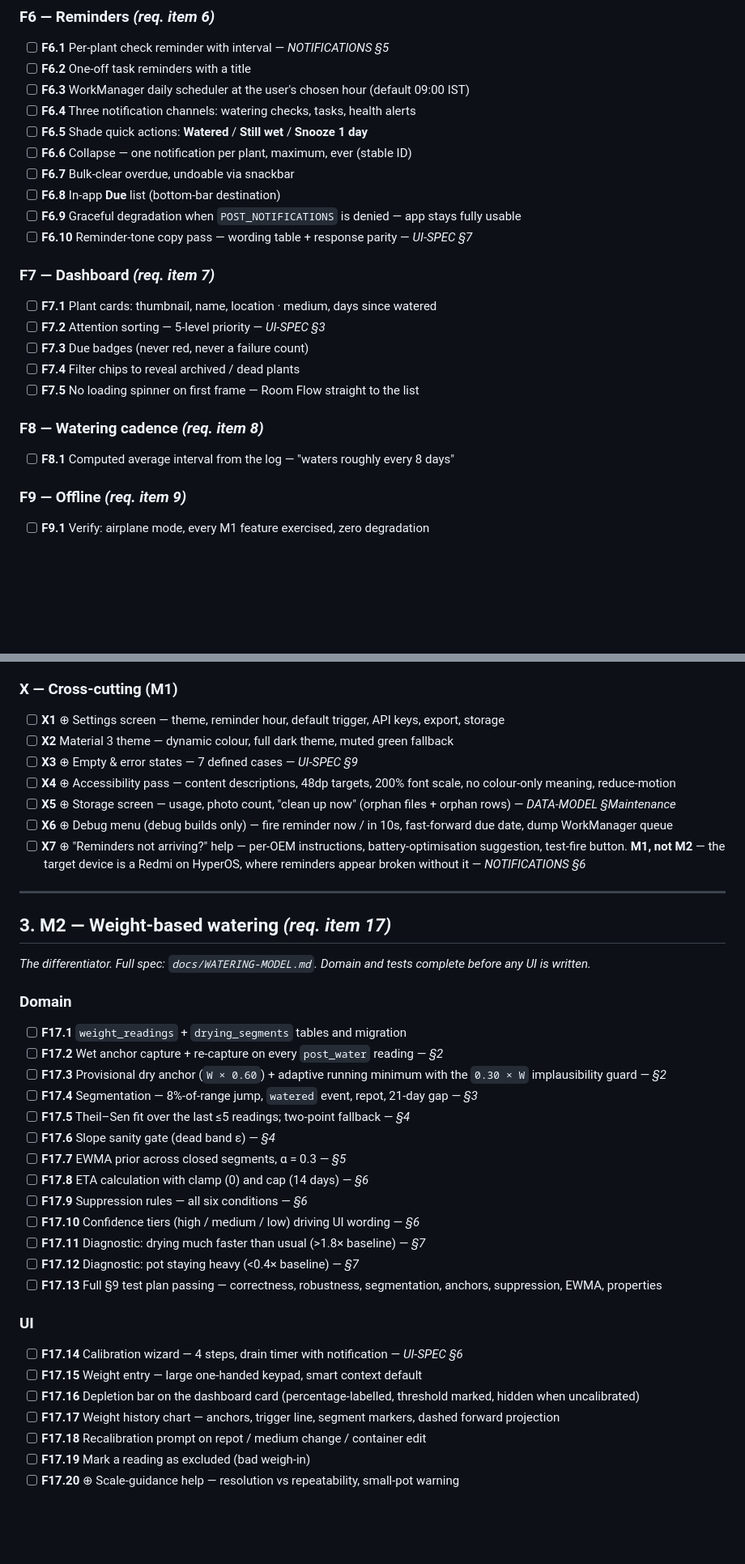
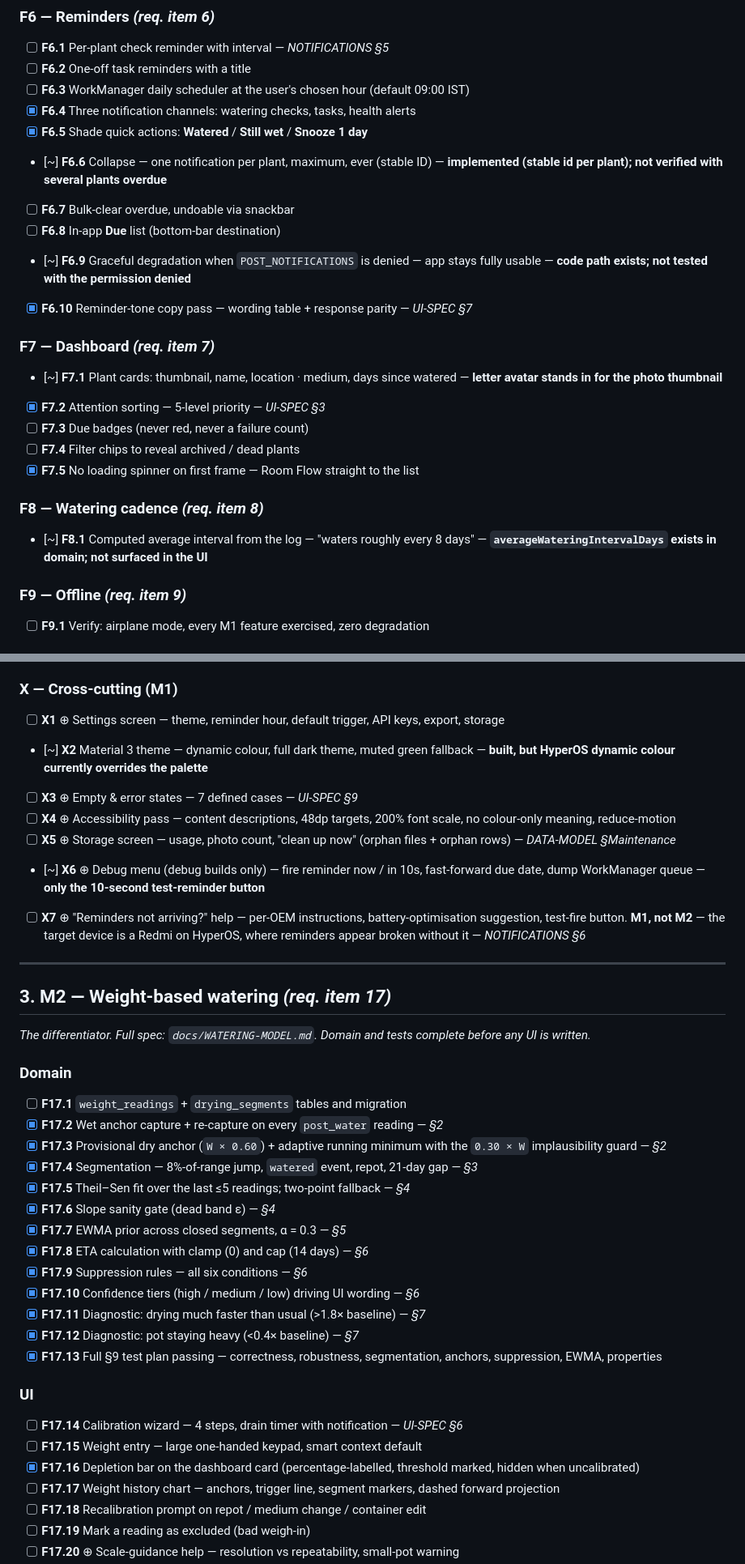
Before and after one commit to Dheirav/ThirstTrap, a Markdown page: docs/FEATURES.md, 2 parts joined by grey strips. Shown at 81% size. Rendered like a GitHub page; blank space fills up the shorter version.

Commit message:
Mark checklist against what is actually built

```diff
--- a/docs/FEATURES.md
+++ b/docs/FEATURES.md
@@ -70,23 +70,23 @@ Status key: `[ ]` not started · `[~]` in progress · `[x]` done
 - [ ] **F6.1** Per-plant check reminder with interval — *NOTIFICATIONS §5*
 - [ ] **F6.2** One-off task reminders with a title
 - [ ] **F6.3** WorkManager daily scheduler at the user's chosen hour (default 09:00 IST)
-- [ ] **F6.4** Three notification channels: watering checks, tasks, health alerts
-- [ ] **F6.5** Shade quick actions: **Watered** / **Still wet** / **Snooze 1 day**
-- [ ] **F6.6** Collapse — one notification per plant, maximum, ever (stable ID)
+- [x] **F6.4** Three notification channels: watering checks, tasks, health alerts
+- [x] **F6.5** Shade quick actions: **Watered** / **Still wet** / **Snooze 1 day**
+- [~] **F6.6** Collapse — one notification per plant, maximum, ever (stable ID) — **implemented (stable id per plant); not verified with several plants overdue**
 - [ ] **F6.7** Bulk-clear overdue, undoable via snackbar
 - [ ] **F6.8** In-app **Due** list (bottom-bar destination)
-- [ ] **F6.9** Graceful degradation when `POST_NOTIFICATIONS` is denied — app stays fully usable
-- [ ] **F6.10** Reminder-tone copy pass — wording table + response parity — *UI-SPEC §7*
+- [~] **F6.9** Graceful degradation when `POST_NOTIFICATIONS` is denied — app stays fully usable — **code path exists; not tested with the permission denied**
+- [x] **F6.10** Reminder-tone copy pass — wording table + response parity — *UI-SPEC §7*
 
 ### F7 — Dashboard *(req. item 7)*
-- [ ] **F7.1** Plant cards: thumbnail, name, location · medium, days since watered
-- [ ] **F7.2** Attention sorting — 5-level priority — *UI-SPEC §3*
+- [~] **F7.1** Plant cards: thumbnail, name, location · medium, days since watered — **letter avatar stands in for the photo thumbnail**
+- [x] **F7.2** Attention sorting — 5-level priority — *UI-SPEC §3*
 - [ ] **F7.3** Due badges (never red, never a failure count)
 - [ ] **F7.4** Filter chips to reveal archived / dead plants
-- [ ] **F7.5** No loading spinner on first frame — Room Flow straight to the list
+- [x] **F7.5** No loading spinner on first frame — Room Flow straight to the list
 
 ### F8 — Watering cadence *(req. item 8)*
-- [ ] **F8.1** Computed average interval from the log — "waters roughly every 8 days"
+- [~] **F8.1** Computed average interval from the log — "waters roughly every 8 days" — **`averageWateringIntervalDays` exists in domain; not surfaced in the UI**
 
 ### F9 — Offline *(req. item 9)*
 - [ ] **F9.1** Verify: airplane mode, every M1 feature exercised, zero degradation
@@ -101,11 +101,11 @@ Status key: `[ ]` not started · `[~]` in progress · `[x]` done
 
 ### X — Cross-cutting (M1)
 - [ ] **X1** ⊕ Settings screen — theme, reminder hour, default trigger, API keys, export, storage
-- [ ] **X2** Material 3 theme — dynamic colour, full dark theme, muted green fallback
+- [~] **X2** Material 3 theme — dynamic colour, full dark theme, muted green fallback — **built, but HyperOS dynamic colour currently overrides the palette**
 - [ ] **X3** ⊕ Empty & error states — 7 defined cases — *UI-SPEC §9*
 - [ ] **X4** ⊕ Accessibility pass — content descriptions, 48dp targets, 200% font scale, no colour-only meaning, reduce-motion
 - [ ] **X5** ⊕ Storage screen — usage, photo count, "clean up now" (orphan files + orphan rows) — *DATA-MODEL §Maintenance*
-- [ ] **X6** ⊕ Debug menu (debug builds only) — fire reminder now / in 10s, fast-forward due date, dump WorkManager queue
+- [~] **X6** ⊕ Debug menu (debug builds only) — fire reminder now / in 10s, fast-forward due date, dump WorkManager queue — **only the 10-second test-reminder button**
 - [ ] **X7** ⊕ "Reminders not arriving?" help — per-OEM instructions, battery-optimisation suggestion, test-fire button. **M1, not M2** — the target device is a Redmi on HyperOS, where reminders appear broken without it — *NOTIFICATIONS §6*
 
 ---
@@ -117,23 +117,23 @@ complete before any UI is written.*
 
 ### Domain
 - [ ] **F17.1** `weight_readings` + `drying_segments` tables and migration
-- [ ] **F17.2** Wet anchor capture + re-capture on every `post_water` reading — *§2*
-- [ ] **F17.3** Provisional dry anchor (`W × 0.60`) + adaptive running minimum with the `0.30 × W` implausibility guard — *§2*
-- [ ] **F17.4** Segmentation — 8%-of-range jump, `watered` event, repot, 21-day gap — *§3*
-- [ ] **F17.5** Theil–Sen fit over the last ≤5 readings; two-point fallback — *§4*
-- [ ] **F17.6** Slope sanity gate (dead band ε) — *§4*
-- [ ] **F17.7** EWMA prior across closed segments, α = 0.3 — *§5*
-- [ ] **F17.8** ETA calculation with clamp (0) and cap (14 days) — *§6*
-- [ ] **F17.9** Suppression rules — all six conditions — *§6*
-- [ ] **F17.10** Confidence tiers (high / medium / low) driving UI wording — *§6*
-- [ ] **F17.11** Diagnostic: drying much faster than usual (>1.8× baseline) — *§7*
-- [ ] **F17.12** Diagnostic: pot staying heavy (<0.4× baseline) — *§7*
-- [ ] **F17.13** Full §9 test plan passing — correctness, robustness, segmentation, anchors, suppression, EWMA, properties
+- [x] **F17.2** Wet anchor capture + re-capture on every `post_water` reading — *§2*
+- [x] **F17.3** Provisional dry anchor (`W × 0.60`) + adaptive running minimum with the `0.30 × W` implausibility guard — *§2*
+- [x] **F17.4** Segmentation — 8%-of-range jump, `watered` event, repot, 21-day gap — *§3*
+- [x] **F17.5** Theil–Sen fit over the last ≤5 readings; two-point fallback — *§4*
+- [x] **F17.6** Slope sanity gate (dead band ε) — *§4*
+- [x] **F17.7** EWMA prior across closed segments, α = 0.3 — *§5*
+- [x] **F17.8** ETA calculation with clamp (0) and cap (14 days) — *§6*
+- [x] **F17.9** Suppression rules — all six conditions — *§6*
+- [x] **F17.10** Confidence tiers (high / medium / low) driving UI wording — *§6*
+- [x] **F17.11** Diagnostic: drying much faster than usual (>1.8× baseline) — *§7*
+- [x] **F17.12** Diagnostic: pot staying heavy (<0.4× baseline) — *§7*
+- [x] **F17.13** Full §9 test plan passing — correctness, robustness, segmentation, anchors, suppression, EWMA, properties
 
 ### UI
 - [ ] **F17.14** Calibration wizard — 4 steps, drain timer with notification — *UI-SPEC §6*
 - [ ] **F17.15** Weight entry — large one-handed keypad, smart context default
-- [ ] **F17.16** Depletion bar on the dashboard card (percentage-labelled, threshold marked, hidden when uncalibrated)
+- [x] **F17.16** Depletion bar on the dashboard card (percentage-labelled, threshold marked, hidden when uncalibrated)
 - [ ] **F17.17** Weight history chart — anchors, trigger line, segment markers, dashed forward projection
 - [ ] **F17.18** Recalibration prompt on repot / medium change / container edit
 - [ ] **F17.19** Mark a reading as excluded (bad weigh-in)
```
Also changed, not shown: other parts of docs/FEATURES.md (+32 -4 lines).
